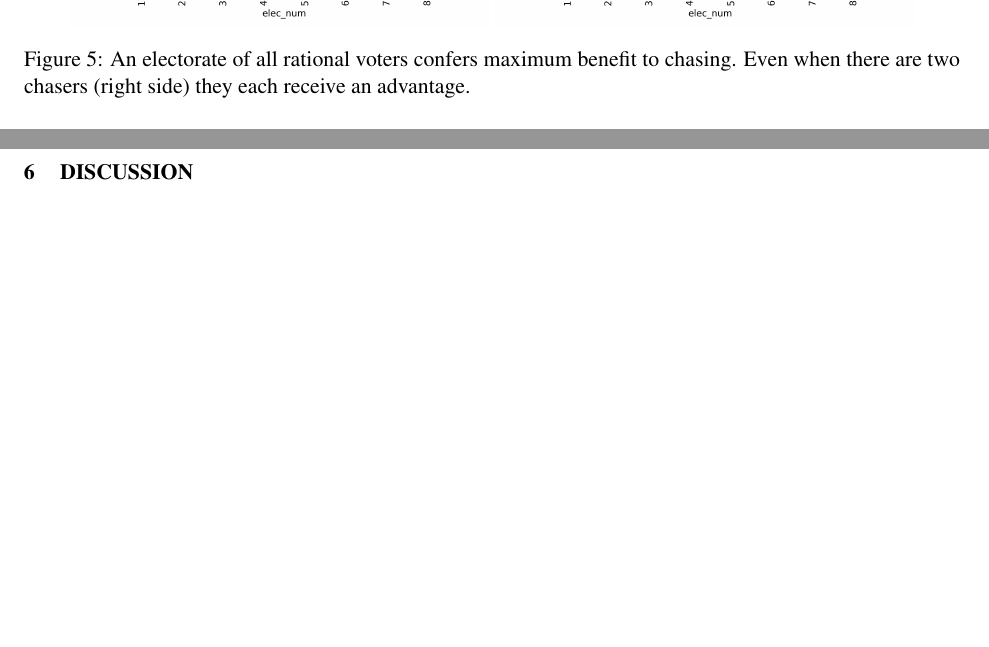
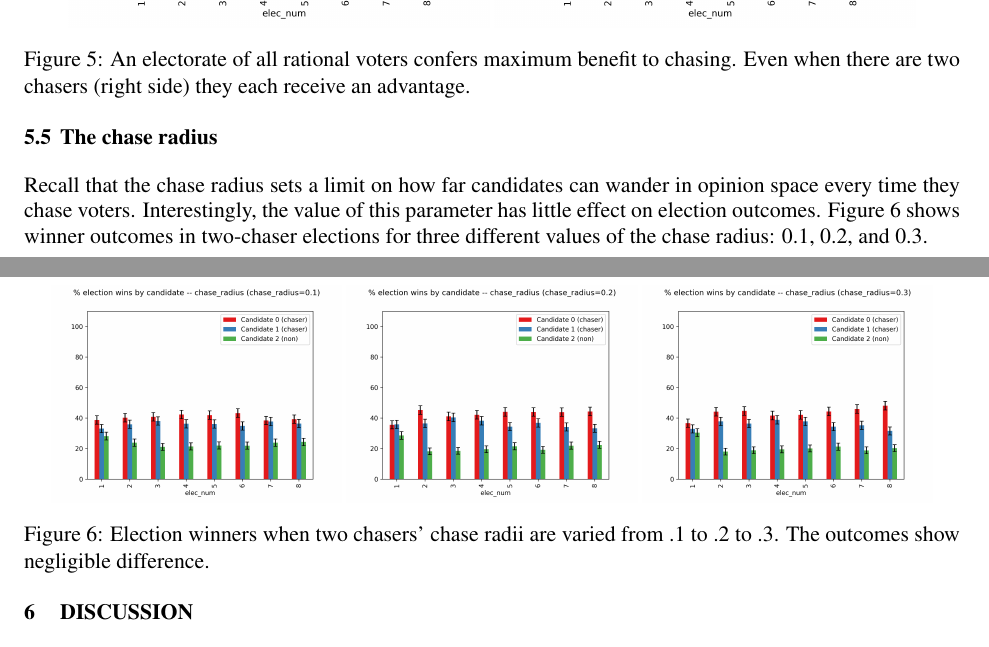
Before and after one commit to harmonyrose/3rd-Party-Problem, a LaTeX document (ANNSIM/scs23paper.tex, which reads ANNSIM/results.tex): two parts of pages 8 and 9 of 11, joined at a grey line, cut so that both start at the same text, the shorter picture padded with empty space. Compiled offline with pdfLaTeX.

Commit message:
Add results on chase radii.

```diff
--- a/ANNSIM/results.tex
+++ b/ANNSIM/results.tex
@@ -100,6 +100,25 @@ advantage.}
 \label{all_rat_chasers_benefit}
 \end{figure}
 
+
+\subsection{The chase radius}
+
+Recall that the chase radius sets a limit on how far candidates can wander in
+opinion space every time they chase voters. Interestingly, the value of this
+parameter has little effect on election outcomes. Figure~\ref{chase_radius}
+shows winner outcomes in two-chaser elections for three different values of the
+chase radius: 0.1, 0.2, and 0.3.
+
+\begin{figure}[ht]
+\centering
+\includegraphics[width=0.31\textwidth]{assets/chase_radius_.1_winners.png}
+\includegraphics[width=0.31\textwidth]{assets/chase_radius_.2_winners.png}
+\includegraphics[width=0.31\textwidth]{assets/chase_radius_.3_winners.png}
+\caption{Election winners when two chasers' chase radii are varied from .1 to
+.2 to .3. The outcomes show negligible difference.}
+\label{chase_radius}
+\end{figure}
+
 % Question for us to figure out: why, if default voter alg, only one chaser
 % gets any benefit (two chasers cancel each others' benefits out stat sig) but
 % if all voters are rational, then two chasers both benefit.
```
Also changed, not shown: ANNSIM/assets/chase_radius_.1_winners.png (added), ANNSIM/assets/chase_radius_.2_winners.png (added), ANNSIM/assets/chase_radius_.3_winners.png (added).
